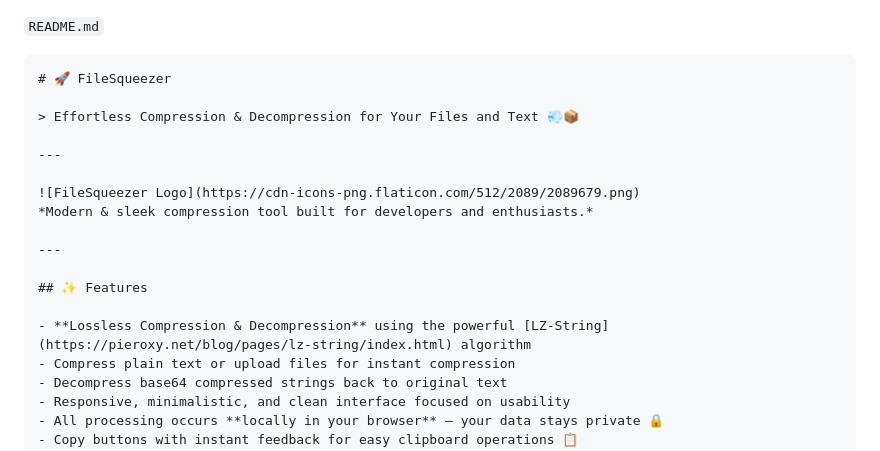
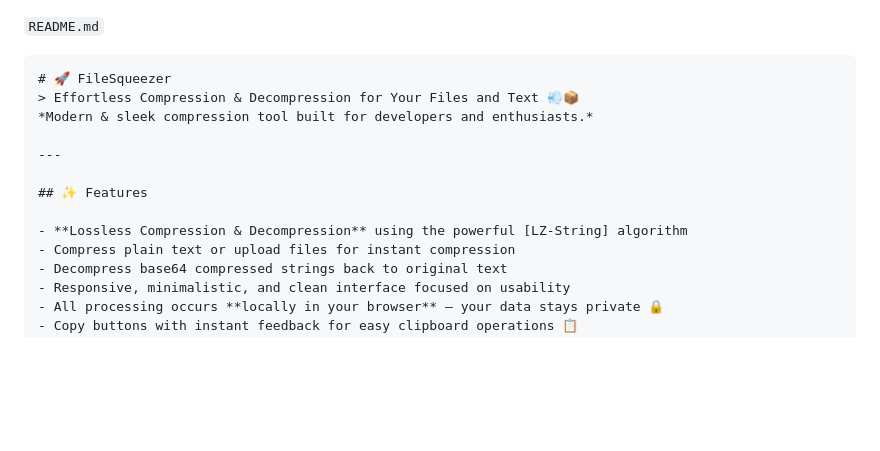
Before and after one commit to AkhilsaiSammeta/FileSqueezer, a Markdown page: README.md, the part around the change. Drawn GitHub-style; blank space fills up the shorter version.

````diff
--- a/README.md
+++ b/README.md
@@ -1,19 +1,14 @@
 `README.md`
 ```md
 # 🚀 FileSqueezer
-
 > Effortless Compression & Decompression for Your Files and Text 💨📦
-
----
-
-![FileSqueezer Logo](https://cdn-icons-png.flaticon.com/512/2089/2089679.png)
 *Modern & sleek compression tool built for developers and enthusiasts.*
 
 ---
 
 ## ✨ Features
 
-- **Lossless Compression & Decompression** using the powerful [LZ-String](https://pieroxy.net/blog/pages/lz-string/index.html) algorithm
+- **Lossless Compression & Decompression** using the powerful [LZ-String] algorithm
 - Compress plain text or upload files for instant compression
 - Decompress base64 compressed strings back to original text
 - Responsive, minimalistic, and clean interface focused on usability
````
